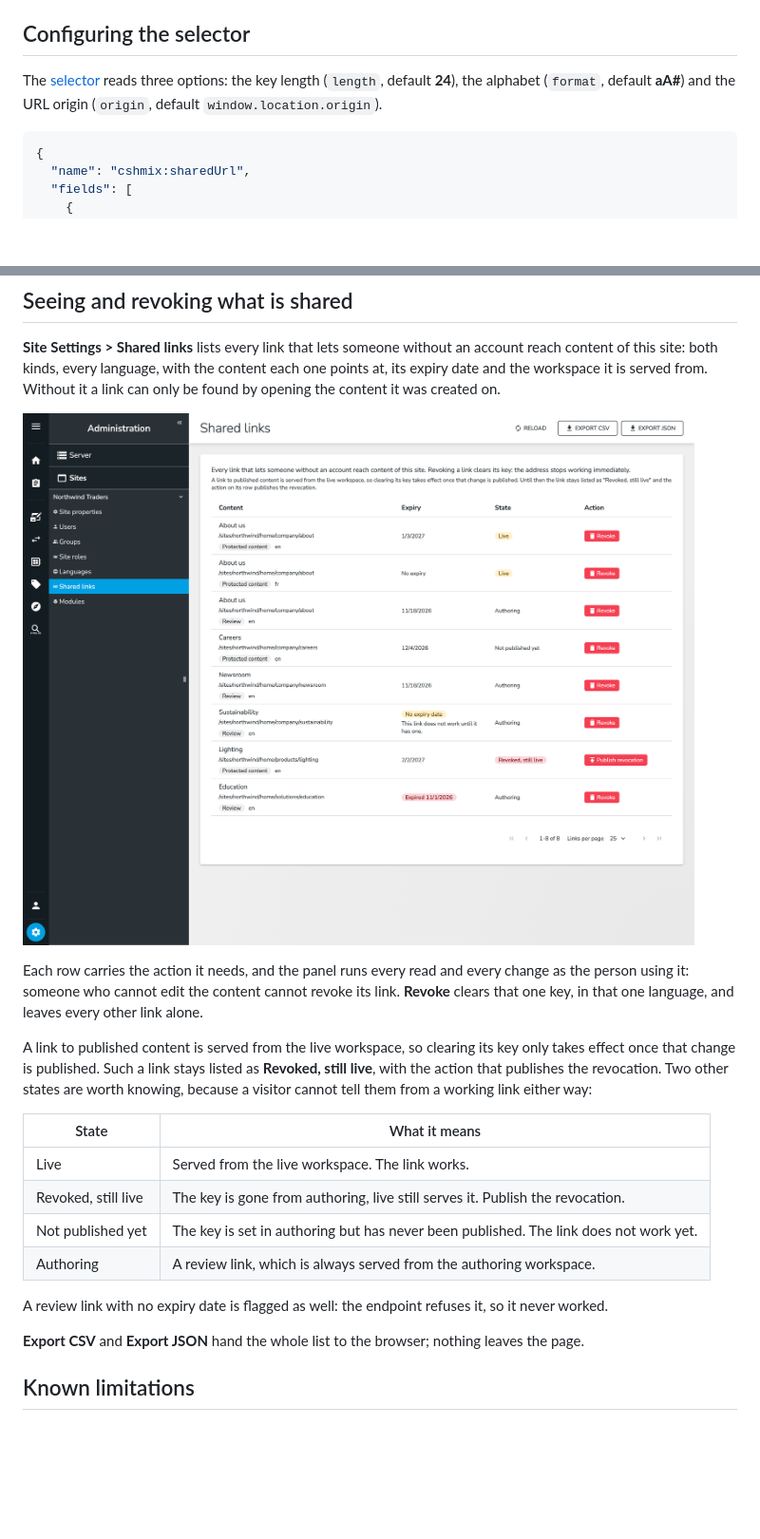
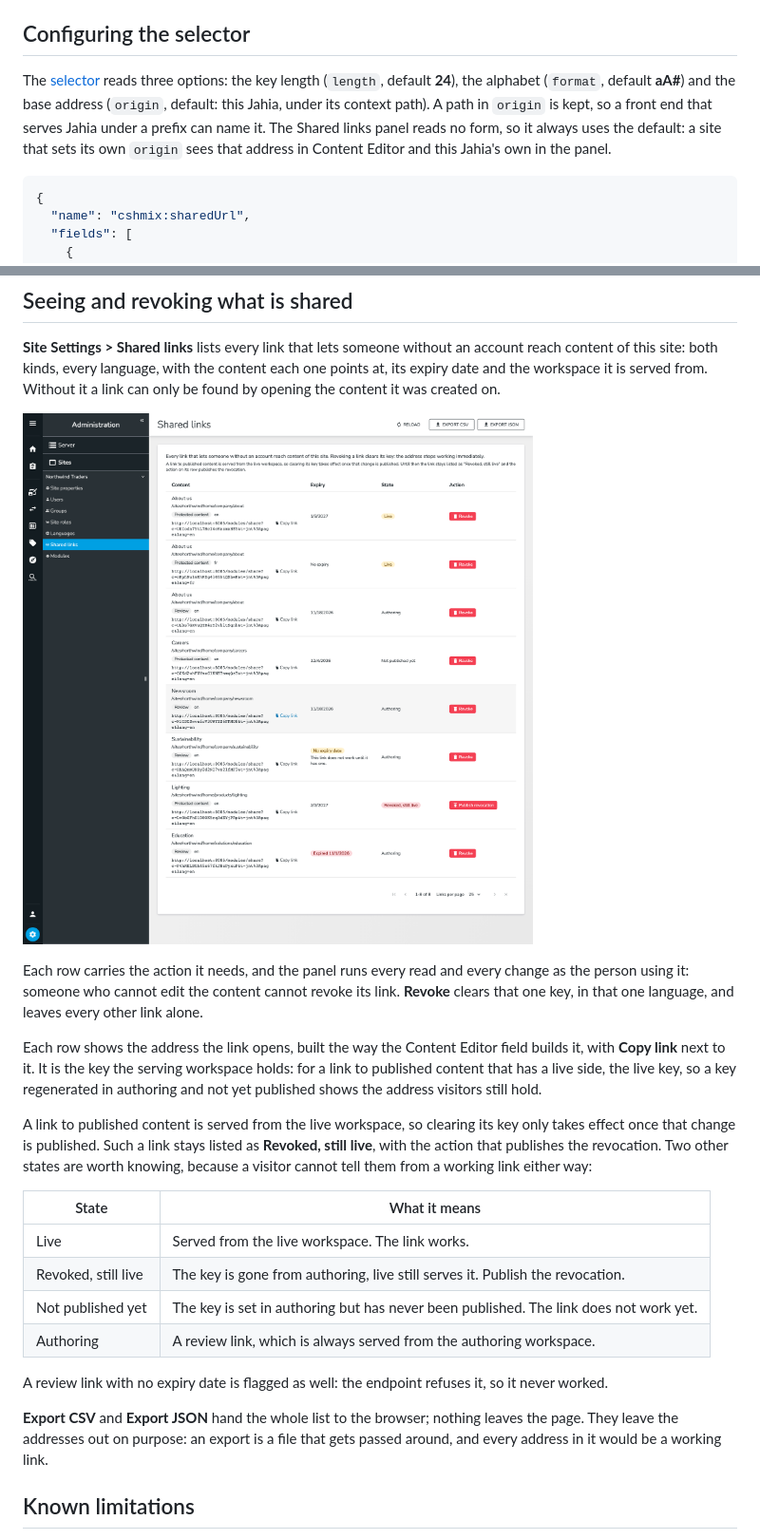
Before and after one commit to Jahia/content-sharing, a Markdown page: README.md, 2 parts joined by grey strips. Shown at 95% size. GitHub-like rendering; pictures changed too: doc/images/shared-links-panel.png; blank space fills up the shorter version.

````diff
--- a/README.md
+++ b/README.md
@@ -57,7 +57,10 @@ Responses are `no-store`, `no-referrer` and `noindex`, because the key travels i
 ## Configuring the selector
 
 The [selector] reads three options: the key length (`length`, default **24**), the alphabet
-(`format`, default **aA#**) and the URL origin (`origin`, default `window.location.origin`).
+(`format`, default **aA#**) and the base address (`origin`, default: this Jahia, under its context
+path). A path in `origin` is kept, so a front end that serves Jahia under a prefix can name it. The
+Shared links panel reads no form, so it always uses the default: a site that sets its own `origin`
+sees that address in Content Editor and this Jahia's own in the panel.
 
 ```json
 {
@@ -218,12 +221,18 @@ the workspace it is served from. Without it a link can only be found by opening
 created on.
 
 ![Site Settings, Shared links: eight links of both kinds in English and French, one in each
-state the panel reports, with Revoke or Publish revocation on every row and the Export CSV and
-Export JSON buttons in the header](doc/images/shared-links-panel.png)
+state the panel reports, each with its address and a Copy link button, Revoke or Publish
+revocation on every row, and the Export CSV and Export JSON buttons in the
+header](doc/images/shared-links-panel.png)
 
 Each row carries the action it needs, and the panel runs every read and every change as the person
 using it: someone who cannot edit the content cannot revoke its link. **Revoke** clears that one
 key, in that one language, and leaves every other link alone.
+
+Each row shows the address the link opens, built the way the Content Editor field builds it, with
+**Copy link** next to it. It is the key the serving workspace holds: for a link to published
+content that has a live side, the live key, so a key regenerated in authoring and not yet published
+shows the address visitors still hold.
 
 A link to published content is served from the live workspace, so clearing its key only takes effect
 once that change is published. Such a link stays listed as **Revoked, still live**, with the action
@@ -240,6 +249,8 @@ them from a working link either way:
 A review link with no expiry date is flagged as well: the endpoint refuses it, so it never worked.
 
 **Export CSV** and **Export JSON** hand the whole list to the browser; nothing leaves the page.
+They leave the addresses out on purpose: an export is a file that gets passed around, and every
+address in it would be a working link.
 
 ## Known limitations
 
````
Also changed, not shown: CHANGELOG.md (+12 -0 lines), 16 other files.
